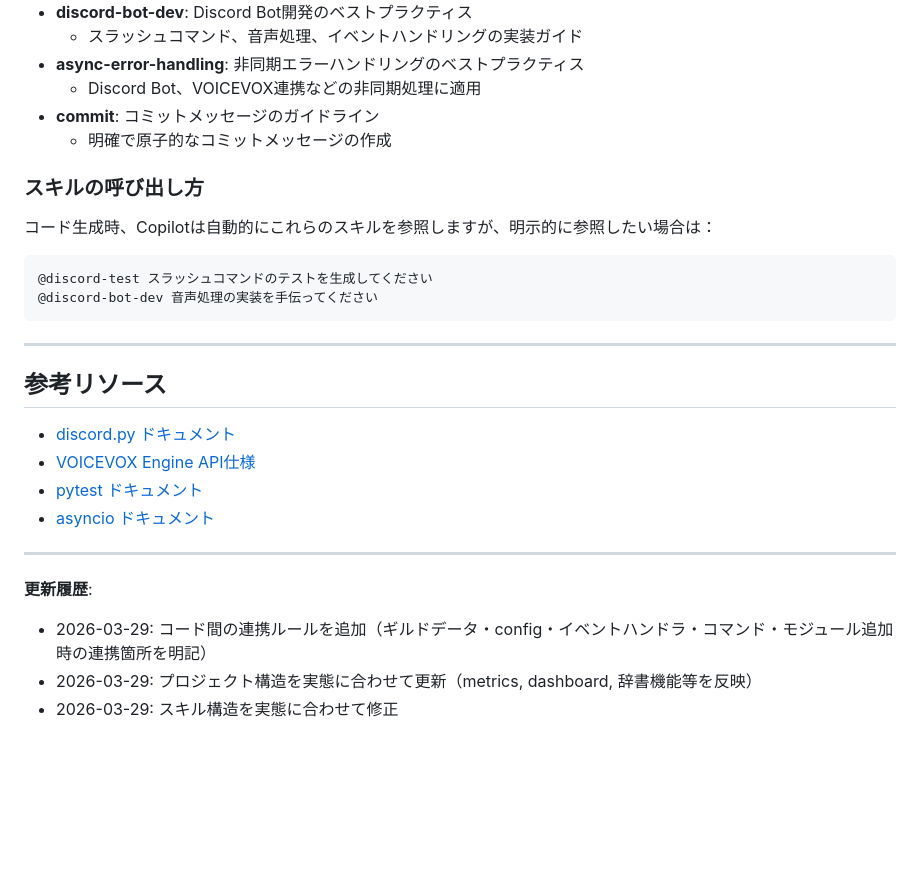
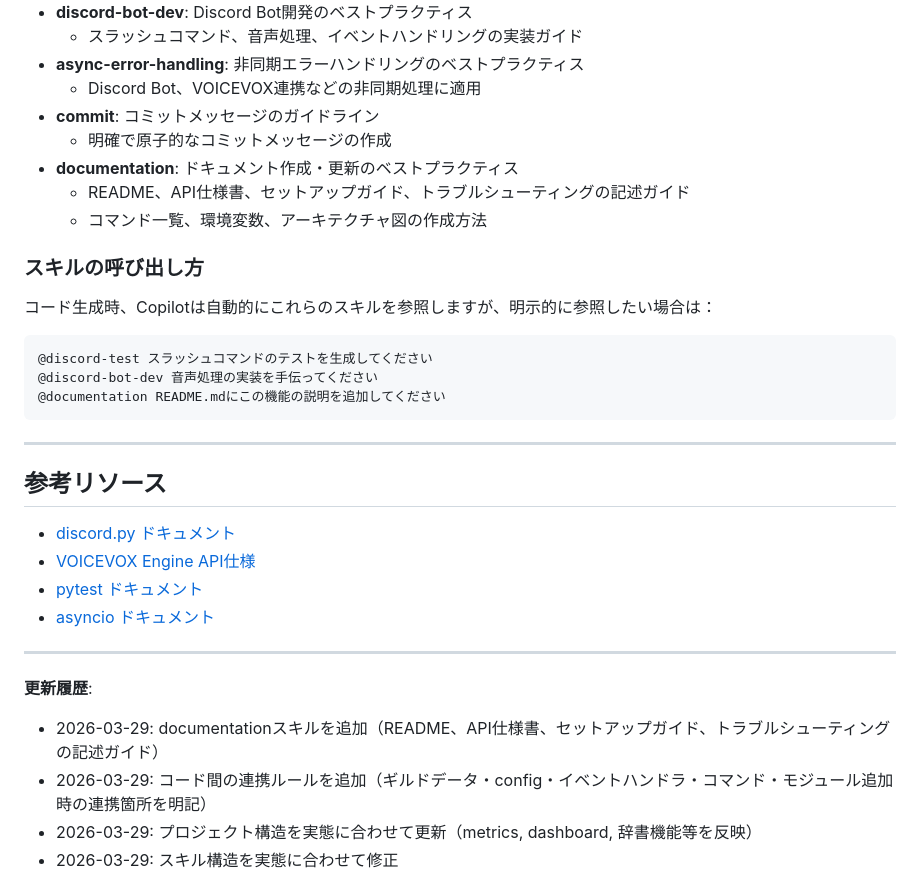
Before and after one commit to syuutaMC/TalkBot2, a Markdown page: .github/copilot-instructions.md, the part around the change. GitHub-like rendering; blank space fills up the shorter version.

Commit message:
feat: documentationスキルを追加
README、API仕様書、セットアップガイド、トラブルシューティングの
記述ガイドラインを含む包括的なドキュメンテーションスキルを追加。

- コマンド一覧の表形式での記述方法
- 環境変数のテーブルフォーマット
- トラブルシューティング（症状/原因/解決策）の記述パターン
- Mermaidダイアグラムの使用ガイド
- TalkBot2固有の用語規則

copilot-instructions.mdにスキルへの参照と使用例を追加。

````diff
--- a/.github/copilot-instructions.md
+++ b/.github/copilot-instructions.md
@@ -357,6 +357,9 @@ TalkBot2/
   - Discord Bot、VOICEVOX連携などの非同期処理に適用
 - **commit**: コミットメッセージのガイドライン
   - 明確で原子的なコミットメッセージの作成
+- **documentation**: ドキュメント作成・更新のベストプラクティス
+  - README、API仕様書、セットアップガイド、トラブルシューティングの記述ガイド
+  - コマンド一覧、環境変数、アーキテクチャ図の作成方法
 
 ### スキルの呼び出し方
 
@@ -365,6 +368,7 @@ TalkBot2/
 ```
 @discord-test スラッシュコマンドのテストを生成してください
 @discord-bot-dev 音声処理の実装を手伝ってください
+@documentation README.mdにこの機能の説明を追加してください
 ```
 
 ---
@@ -379,6 +383,7 @@ TalkBot2/
 ---
 
 **更新履歴**:
+- 2026-03-29: documentationスキルを追加（README、API仕様書、セットアップガイド、トラブルシューティングの記述ガイド）
 - 2026-03-29: コード間の連携ルールを追加（ギルドデータ・config・イベントハンドラ・コマンド・モジュール追加時の連携箇所を明記）
 - 2026-03-29: プロジェクト構造を実態に合わせて更新（metrics, dashboard, 辞書機能等を反映）
 - 2026-03-29: スキル構造を実態に合わせて修正
````
Also changed, not shown: 1 other file.
